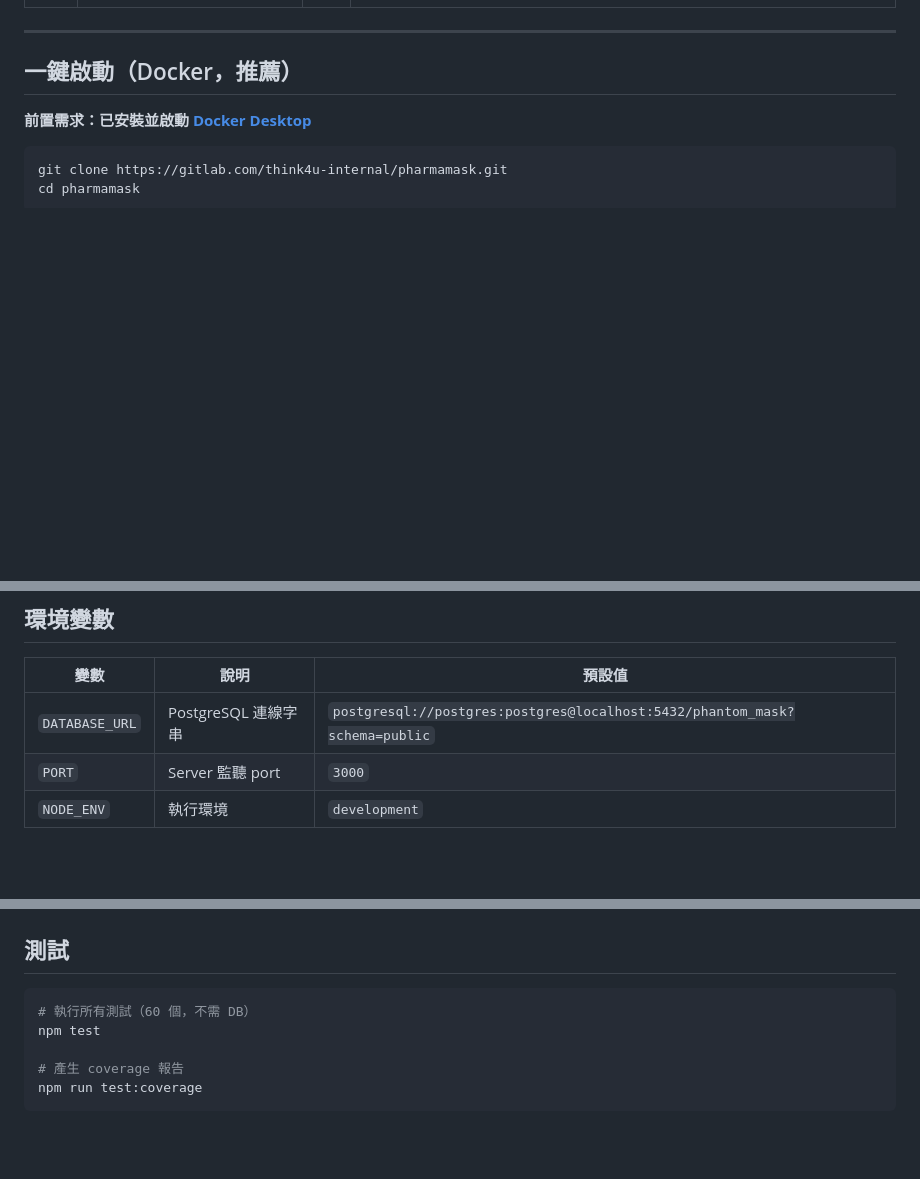
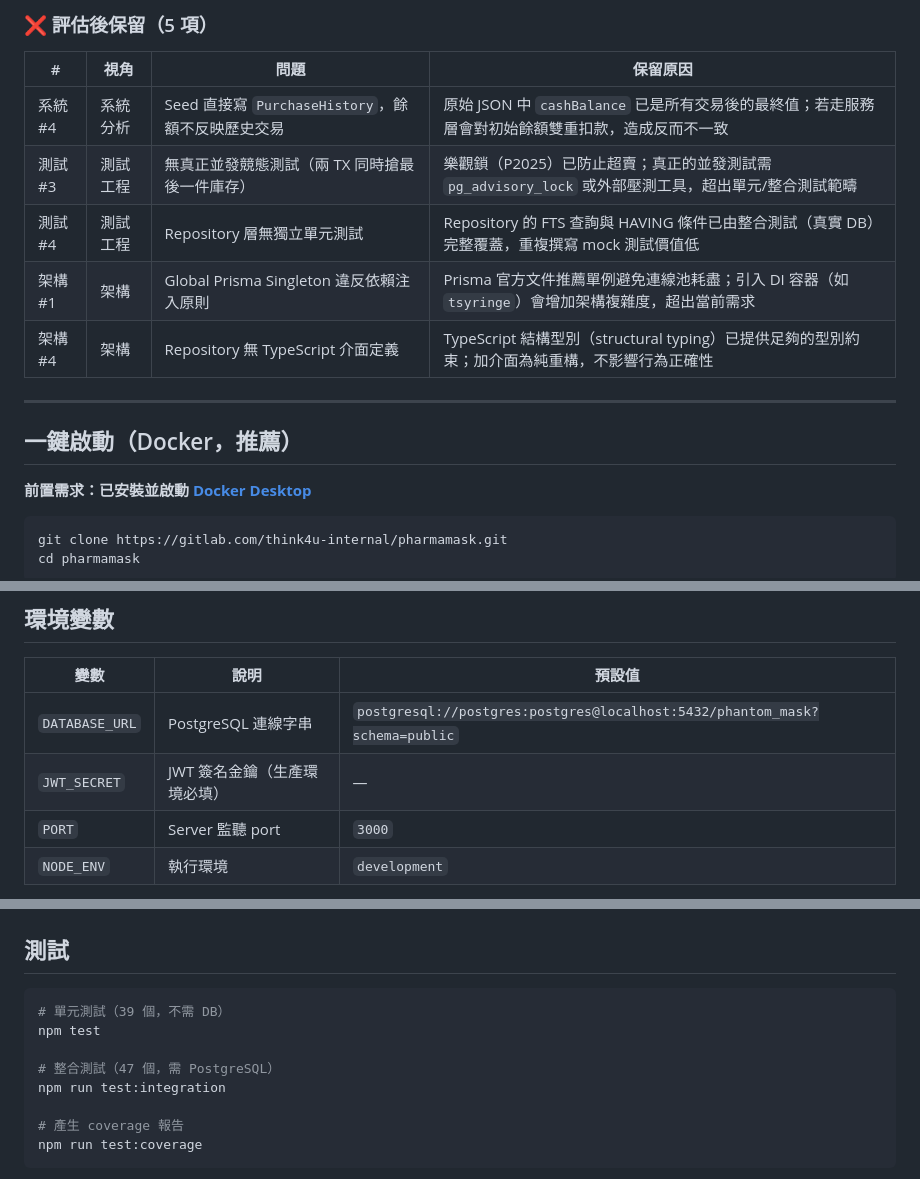
Before and after one commit to arthurwang-afk/phantom_mask_bu2, a Markdown page: README.md, 3 parts joined by grey strips. Rendered like a GitHub page; blank space fills up the shorter version.

Commit message:
docs: 新增全面分析報告修正記錄至 README
- 補充 22 項已修正 / 5 項保留原因的完整對照表
- 更新測試數量（39 unit + 47 integration = 86）
- 補充 JWT_SECRET 環境變數說明

Co-Authored-By: Claude Sonnet 4.6 <noreply@anthropic.com>

````diff
--- a/README.md
+++ b/README.md
@@ -39,3 +70,12 @@
+### ❌ 評估後保留（5 項）
+
+| # | 視角 | 問題 | 保留原因 |
+|---|------|------|---------|
+| 系統 #4 | 系統分析 | Seed 直接寫 `PurchaseHistory`，餘額不反映歷史交易 | 原始 JSON 中 `cashBalance` 已是所有交易後的最終值；若走服務層會對初始餘額雙重扣款，造成反而不一致 |
+| 測試 #3 | 測試工程 | 無真正並發競態測試（兩 TX 同時搶最後一件庫存） | 樂觀鎖（P2025）已防止超賣；真正的並發測試需 `pg_advisory_lock` 或外部壓測工具，超出單元/整合測試範疇 |
+| 測試 #4 | 測試工程 | Repository 層無獨立單元測試 | Repository 的 FTS 查詢與 HAVING 條件已由整合測試（真實 DB）完整覆蓋，重複撰寫 mock 測試價值低 |
+| 架構 #1 | 架構 | Global Prisma Singleton 違反依賴注入原則 | Prisma 官方文件推薦單例避免連線池耗盡；引入 DI 容器（如 `tsyringe`）會增加架構複雜度，超出當前需求 |
+| 架構 #4 | 架構 | Repository 無 TypeScript 介面定義 | TypeScript 結構型別（structural typing）已提供足夠的型別約束；加介面為純重構，不影響行為正確性 |
 
 ---
 
@@ -137,6 +177,7 @@ npm run dev
 | 變數 | 說明 | 預設值 |
 |------|------|--------|
 | `DATABASE_URL` | PostgreSQL 連線字串 | `postgresql://postgres:postgres@localhost:5432/phantom_mask?schema=public` |
+| `JWT_SECRET` | JWT 簽名金鑰（生產環境必填） | — |
 | `PORT` | Server 監聽 port | `3000` |
 | `NODE_ENV` | 執行環境 | `development` |
 
@@ -164,8 +205,11 @@ npm run dev
 ## 測試
 
 ```bash
-# 執行所有測試（60 個，不需 DB）
+# 單元測試（39 個，不需 DB）
 npm test
+
+# 整合測試（47 個，需 PostgreSQL）
+npm run test:integration
 
 # 產生 coverage 報告
 npm run test:coverage
````
Also changed, not shown: other parts of README.md (+31 -0 lines).
